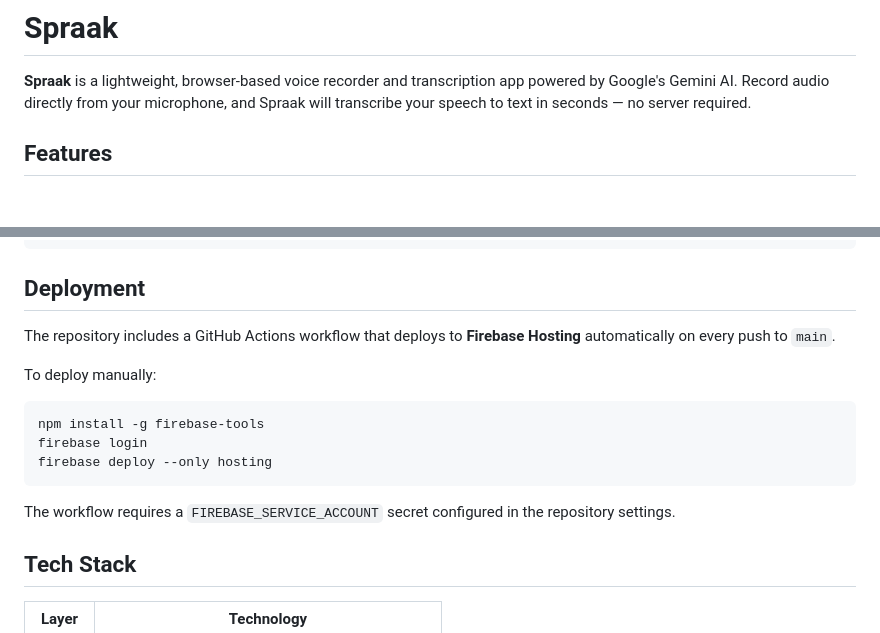
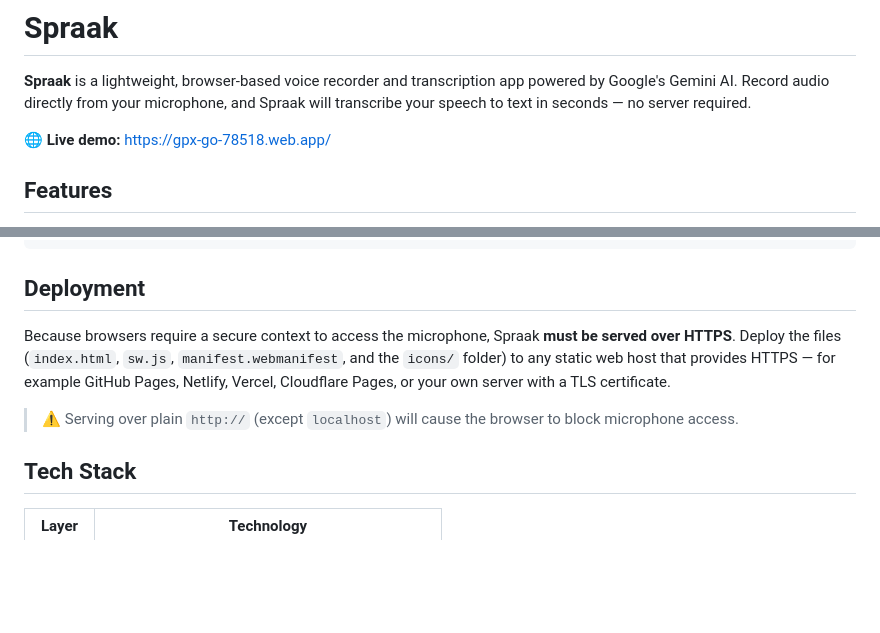
Before and after one commit to Tommertom/spraak, a Markdown page: README.md, 2 parts joined by grey strips. Drawn GitHub-style; blank space fills up the shorter version.

Commit message:
docs: add demo link, replace Firebase deploy with generic HTTPS hosting note
Co-authored-by: Tommertom <16119174+Tommertom@users.noreply.github.com>

````diff
--- a/README.md
+++ b/README.md
@@ -1,6 +1,8 @@
 # Spraak
 
 **Spraak** is a lightweight, browser-based voice recorder and transcription app powered by Google's Gemini AI. Record audio directly from your microphone, and Spraak will transcribe your speech to text in seconds — no server required.
+
+🌐 **Live demo:** [https://gpx-go-78518.web.app/](https://gpx-go-78518.web.app/)
 
 ## Features
 
@@ -56,17 +58,9 @@ python3 -m http.server 8080
 
 ## Deployment
 
-The repository includes a GitHub Actions workflow that deploys to **Firebase Hosting** automatically on every push to `main`.
+Because browsers require a secure context to access the microphone, Spraak **must be served over HTTPS**. Deploy the files (`index.html`, `sw.js`, `manifest.webmanifest`, and the `icons/` folder) to any static web host that provides HTTPS — for example GitHub Pages, Netlify, Vercel, Cloudflare Pages, or your own server with a TLS certificate.
 
-To deploy manually:
-
-```bash
-npm install -g firebase-tools
-firebase login
-firebase deploy --only hosting
-```
-
-The workflow requires a `FIREBASE_SERVICE_ACCOUNT` secret configured in the repository settings.
+> ⚠️ Serving over plain `http://` (except `localhost`) will cause the browser to block microphone access.
 
 ## Tech Stack
 
````
